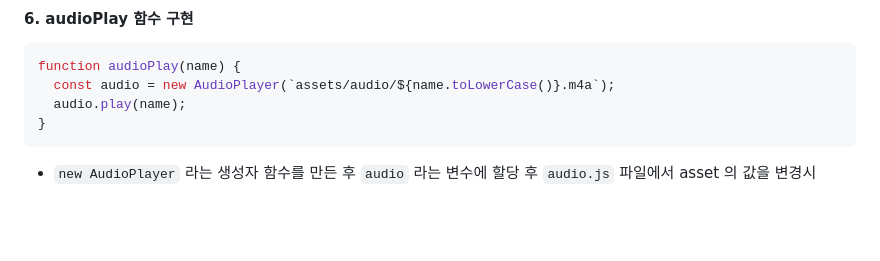
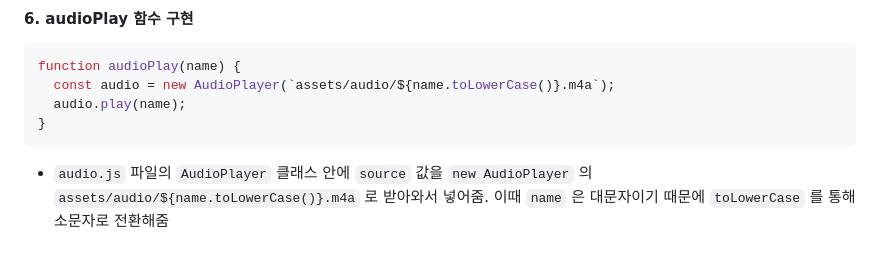
Before and after one commit to jisulee97/js-homework, a Markdown page: mission02/README.md, the part around the change. Rendered like a GitHub page; blank space fills up the shorter version.

Commit message:
리드미 수정 및 최종본 커밋

````diff
--- a/mission02/README.md
+++ b/mission02/README.md
@@ -145,4 +145,5 @@ function audioPlay(name) {
 }
 ```
 
-- `new AudioPlayer` 라는 생성자 함수를 만든 후 `audio` 라는 변수에 할당 후 `audio.js` 파일에서 asset 의 값을 변경시
+- `audio.js` 파일의 `AudioPlayer` 클래스 안에 `source` 값을 `new AudioPlayer` 의
+  `assets/audio/${name.toLowerCase()}.m4a` 로 받아와서 넣어줌. 이때 `name` 은 대문자이기 때문에 `toLowerCase` 를 통해 소문자로 전환해줌
````
